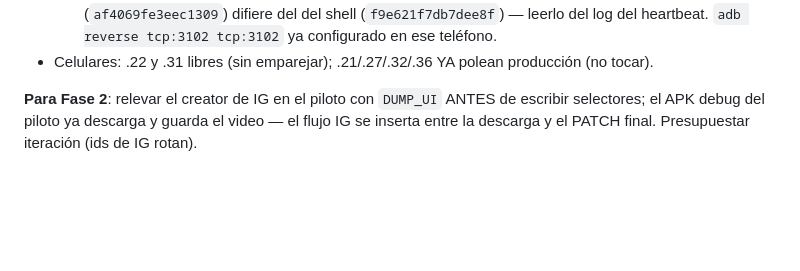
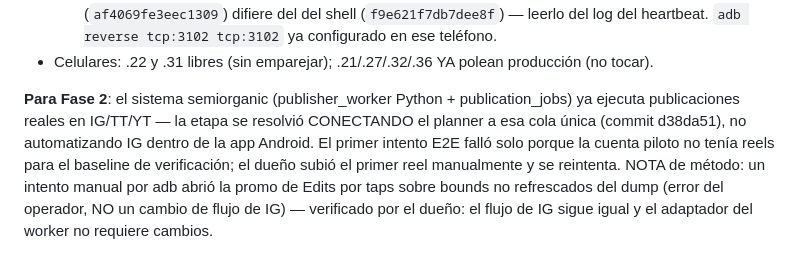
Before and after one commit to josuelorenzo-mkt/southfarm-landing, a Markdown page: docs/plans/2026-08-21-publish-reel-android.md, the part around the change. Drawn GitHub-style; blank space fills up the shorter version.

Commit message:
docs(planner): Fase 2 resuelta vía cola única semiorganic — corrección de la nota sobre flujo IG (sin cambios, error de operador)

```diff
--- a/docs/plans/2026-08-21-publish-reel-android.md
+++ b/docs/plans/2026-08-21-publish-reel-android.md
@@ -121,6 +121,11 @@
   heartbeat. `adb reverse tcp:3102 tcp:3102` ya configurado en ese teléfono.
 - Celulares: .22 y .31 libres (sin emparejar); .21/.27/.32/.36 YA polean producción (no tocar).
 
-**Para Fase 2**: relevar el creator de IG en el piloto con `DUMP_UI` ANTES de escribir
-selectores; el APK debug del piloto ya descarga y guarda el video — el flujo IG se inserta
-entre la descarga y el PATCH final. Presupuestar iteración (ids de IG rotan).
+**Para Fase 2**: el sistema semiorganic (publisher_worker Python + publication_jobs) ya
+ejecuta publicaciones reales en IG/TT/YT — la etapa se resolvió CONECTANDO el planner a esa
+cola única (commit d38da51), no automatizando IG dentro de la app Android. El primer intento
+E2E falló solo porque la cuenta piloto no tenía reels para el baseline de verificación; el
+dueño subió el primer reel manualmente y se reintenta. NOTA de método: un intento manual por
+adb abrió la promo de Edits por taps sobre bounds no refrescados del dump (error del
+operador, NO un cambio de flujo de IG) — verificado por el dueño: el flujo de IG sigue igual
+y el adaptador del worker no requiere cambios.
```
